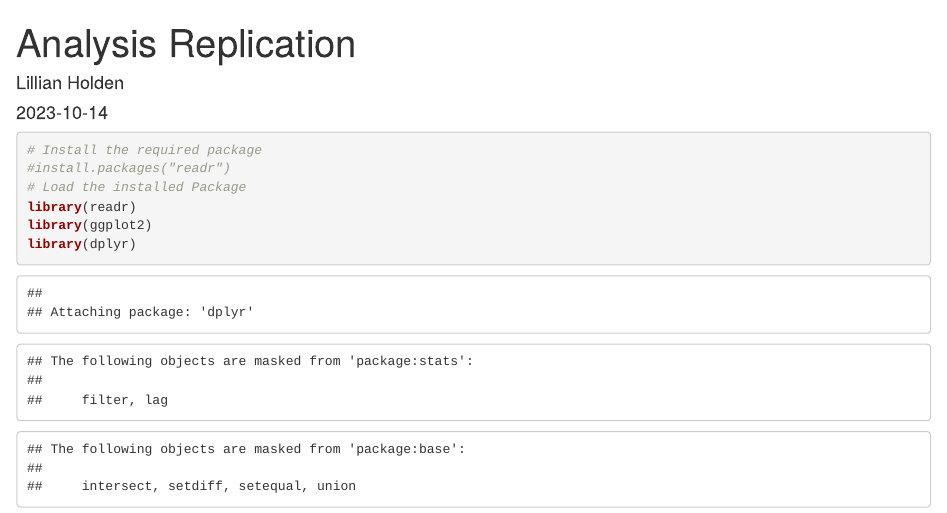
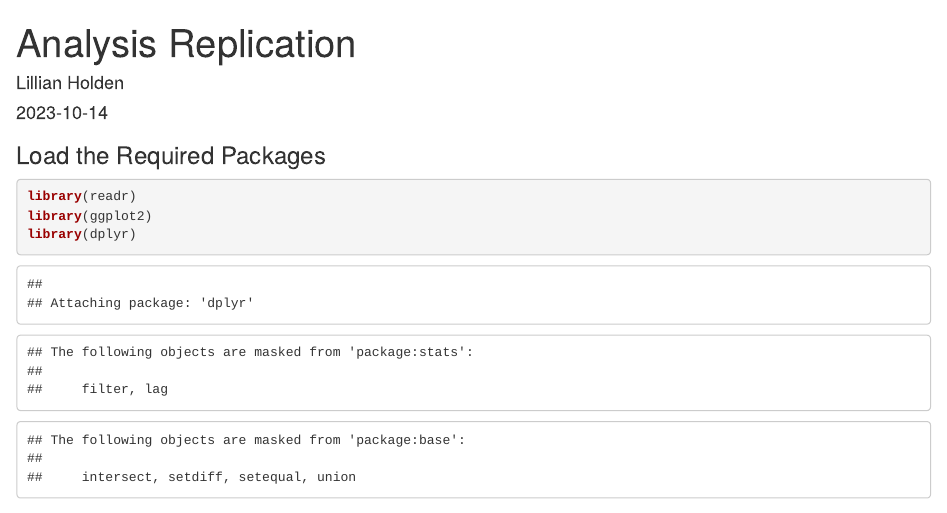
Before and after one commit to lilliansoccer10/holdenl-data-replication-assignment, an R Markdown document (data-replication-assignment.Rmd): the page in a window 1100 px wide, from its top. Rendered offline with R 4.5, knitr and Pandoc, with nearby package versions; some code elsewhere in the file could not run offline.

Commit message:
adding the knit code

````diff
--- a/data-replication-assignment.Rmd
+++ b/data-replication-assignment.Rmd
@@ -10,9 +11,7 @@ knitr::opts_chunk$set(echo = TRUE)
 ```
 
+### Load the Required Packages
 ```{r}
-# Install the required package
-#install.packages("readr")
-# Load the installed Package
 library(readr)
 library(ggplot2)
 library(dplyr)
````
Also changed, not shown: data-replication-assignment.Rmd (3 more changed lines).
